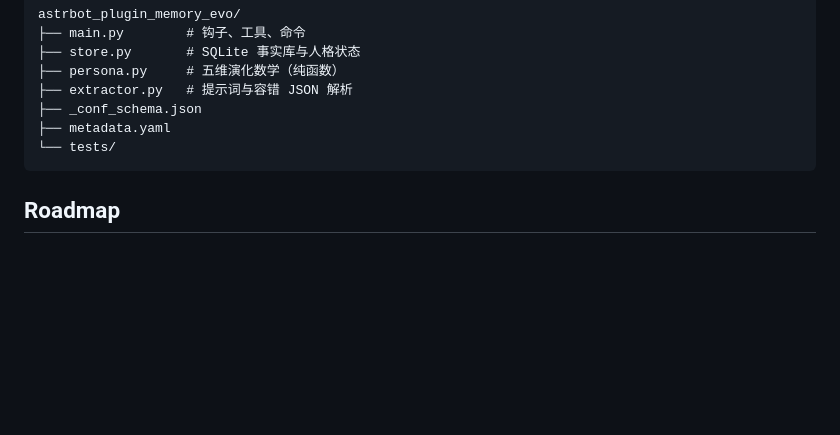
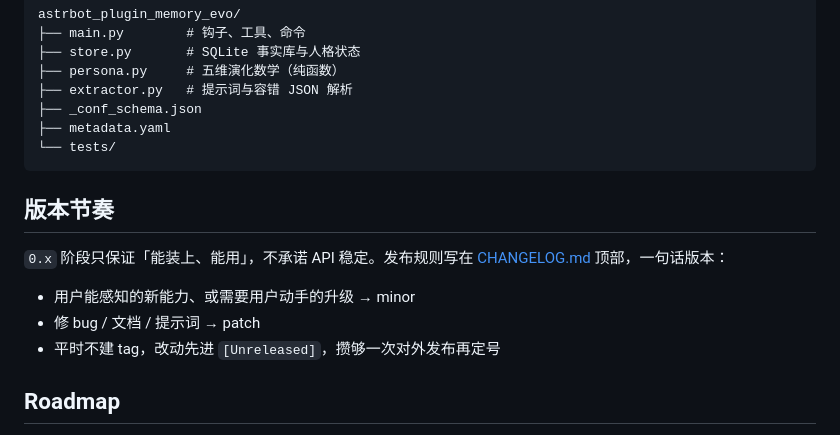
Before and after one commit to 1244p/astrbot_plugin_memory_evo, a Markdown page: README.md, the part around the change. Rendered like a GitHub page; blank space fills up the shorter version.

````diff
--- a/README.md
+++ b/README.md
@@ -391,6 +391,14 @@ astrbot_plugin_memory_evo/
 └── tests/
 ```
 
+## 版本节奏
+
+`0.x` 阶段只保证「能装上、能用」，不承诺 API 稳定。发布规则写在 [CHANGELOG.md](CHANGELOG.md) 顶部，一句话版本：
+
+- 用户能感知的新能力、或需要用户动手的升级 → minor
+- 修 bug / 文档 / 提示词 → patch
+- 平时不建 tag，改动先进 `[Unreleased]`，攒够一次对外发布再定号
+
 ## Roadmap
 
 - [x] 置信度门控 + 矛盾检测 + 分类半衰期 + 注入多样性（v0.2.0）
````
Also changed, not shown: CHANGELOG.md (+11 -0 lines).
